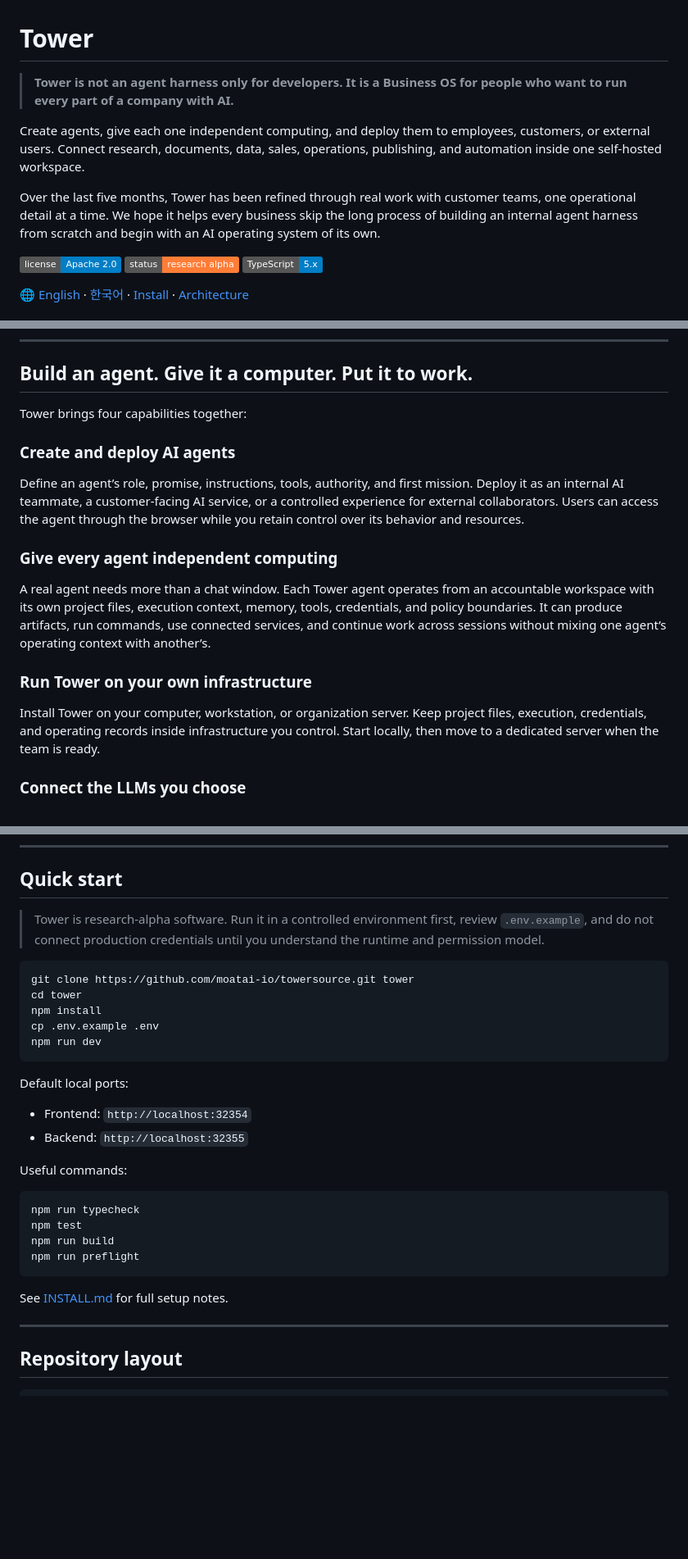
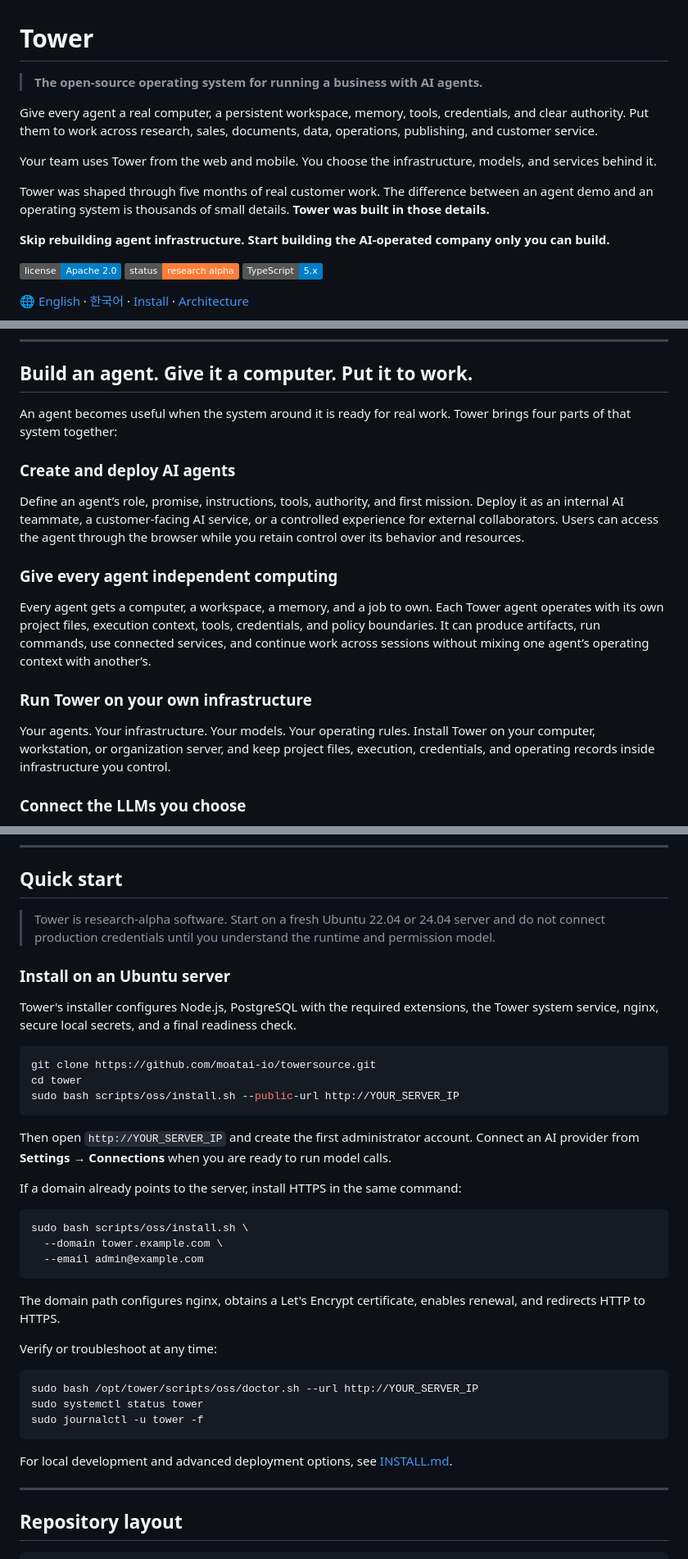
Before and after one commit to moatai-io/towersource, a Markdown page: README.md, 3 parts joined by grey strips. Shown at 82% size. Drawn GitHub-style; badges without logos; blank space fills up the shorter version.

Commit message:
docs(readme): sharpen the global Tower pitch
Lead with Tower as the open-source operating system for running a business with AI agents, including independent computing, field refinement, and the value of skipping a custom internal agent-platform build.

Tower-Session: 3dacb578-975e-4861-8813-c9ba56f2173e

````diff
--- a/README.md
+++ b/README.md
@@ -1,10 +1,14 @@
 # Tower
 
-> **Tower is not an agent harness only for developers. It is a Business OS for people who want to run every part of a company with AI.**
+> **The open-source operating system for running a business with AI agents.**
 
-Create agents, give each one independent computing, and deploy them to employees, customers, or external users. Connect research, documents, data, sales, operations, publishing, and automation inside one self-hosted workspace.
+Give every agent a real computer, a persistent workspace, memory, tools, credentials, and clear authority. Put them to work across research, sales, documents, data, operations, publishing, and customer service.
 
-Over the last five months, Tower has been refined through real work with customer teams, one operational detail at a time. We hope it helps every business skip the long process of building an internal agent harness from scratch and begin with an AI operating system of its own.
+Your team uses Tower from the web and mobile. You choose the infrastructure, models, and services behind it.
+
+Tower was shaped through five months of real customer work. The difference between an agent demo and an operating system is thousands of small details. **Tower was built in those details.**
+
+**Skip rebuilding agent infrastructure. Start building the AI-operated company only you can build.**
 
 [![License](https://img.shields.io/badge/license-Apache_2.0-blue.svg)](LICENSE)
 [![Status](https://img.shields.io/badge/status-research_alpha-orange)]()
@@ -20,7 +24,7 @@ Over the last five months, Tower has been refined through real work with custome
 
 ## Build an agent. Give it a computer. Put it to work.
 
-Tower brings four capabilities together:
+An agent becomes useful when the system around it is ready for real work. Tower brings four parts of that system together:
 
 ### Create and deploy AI agents
 
@@ -28,11 +32,11 @@ Define an agent’s role, promise, instructions, tools, authority, and first mis
 
 ### Give every agent independent computing
 
-A real agent needs more than a chat window. Each Tower agent operates from an accountable workspace with its own project files, execution context, memory, tools, credentials, and policy boundaries. It can produce artifacts, run commands, use connected services, and continue work across sessions without mixing one agent’s operating context with another’s.
+Every agent gets a computer, a workspace, a memory, and a job to own. Each Tower agent operates with its own project files, execution context, tools, credentials, and policy boundaries. It can produce artifacts, run commands, use connected services, and continue work across sessions without mixing one agent’s operating context with another’s.
 
 ### Run Tower on your own infrastructure
 
-Install Tower on your computer, workstation, or organization server. Keep project files, execution, credentials, and operating records inside infrastructure you control. Start locally, then move to a dedicated server when the team is ready.
+Your agents. Your infrastructure. Your models. Your operating rules. Install Tower on your computer, workstation, or organization server, and keep project files, execution, credentials, and operating records inside infrastructure you control.
 
 ### Connect the LLMs you choose
 
@@ -427,31 +431,39 @@ flowchart TB
 
 ## Quick start
 
-> Tower is research-alpha software. Run it in a controlled environment first, review `.env.example`, and do not connect production credentials until you understand the runtime and permission model.
+> Tower is research-alpha software. Start on a fresh Ubuntu 22.04 or 24.04 server and do not connect production credentials until you understand the runtime and permission model.
+
+### Install on an Ubuntu server
+
+Tower's installer configures Node.js, PostgreSQL with the required extensions, the Tower system service, nginx, secure local secrets, and a final readiness check.
 
 ```bash
-git clone https://github.com/moatai-io/towersource.git tower
+git clone https://github.com/moatai-io/towersource.git
 cd tower
-npm install
-cp .env.example .env
-npm run dev
+sudo bash scripts/oss/install.sh --public-url http://YOUR_SERVER_IP
 ```
 
-Default local ports:
+Then open `http://YOUR_SERVER_IP` and create the first administrator account. Connect an AI provider from **Settings → Connections** when you are ready to run model calls.
 
-- Frontend: `http://localhost:32354`
-- Backend: `http://localhost:32355`
-
-Useful commands:
+If a domain already points to the server, install HTTPS in the same command:
 
 ```bash
-npm run typecheck
-npm test
-npm run build
-npm run preflight
+sudo bash scripts/oss/install.sh \
+  --domain tower.example.com \
+  --email admin@example.com
 ```
 
-See [INSTALL.md](INSTALL.md) for full setup notes.
+The domain path configures nginx, obtains a Let's Encrypt certificate, enables renewal, and redirects HTTP to HTTPS.
+
+Verify or troubleshoot at any time:
+
+```bash
+sudo bash /opt/tower/scripts/oss/doctor.sh --url http://YOUR_SERVER_IP
+sudo systemctl status tower
+sudo journalctl -u tower -f
+```
+
+For local development and advanced deployment options, see [INSTALL.md](INSTALL.md).
 
 ---
 
````
Also changed, not shown: other parts of README.md (+1 -1 lines).
